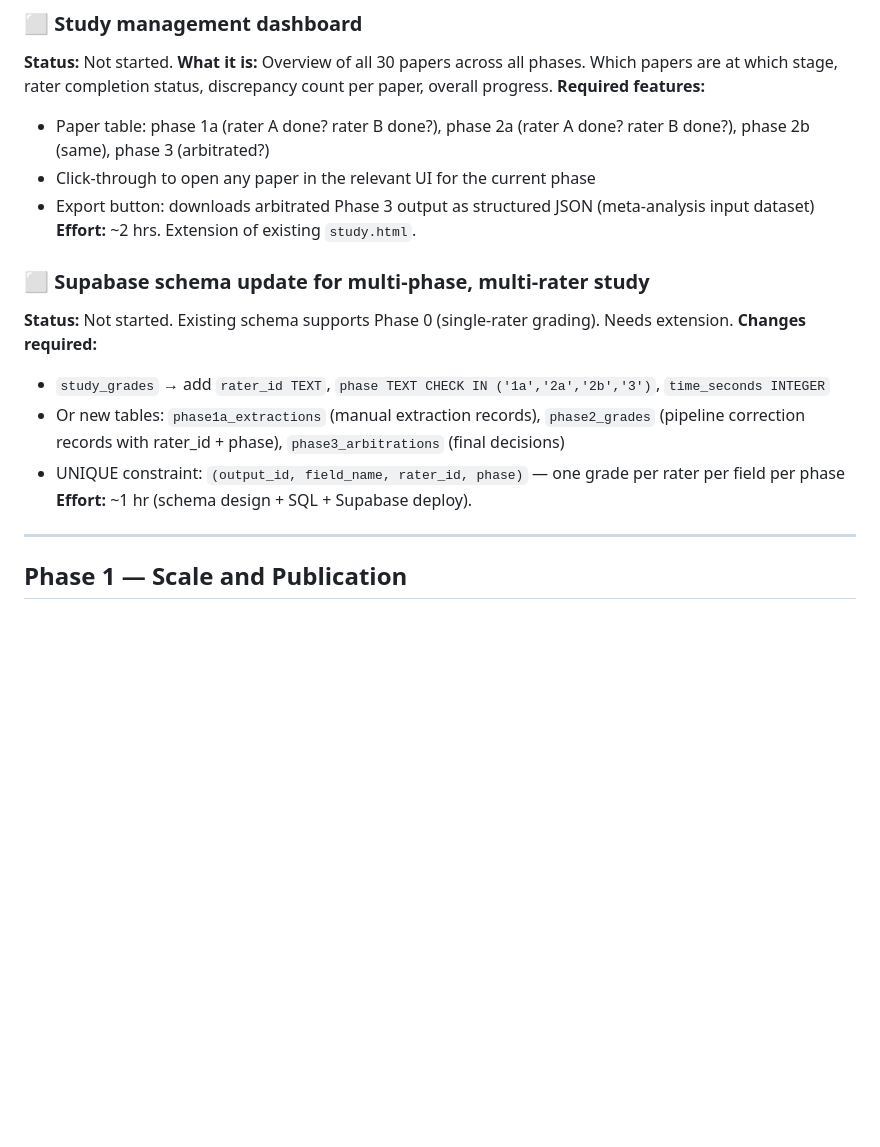
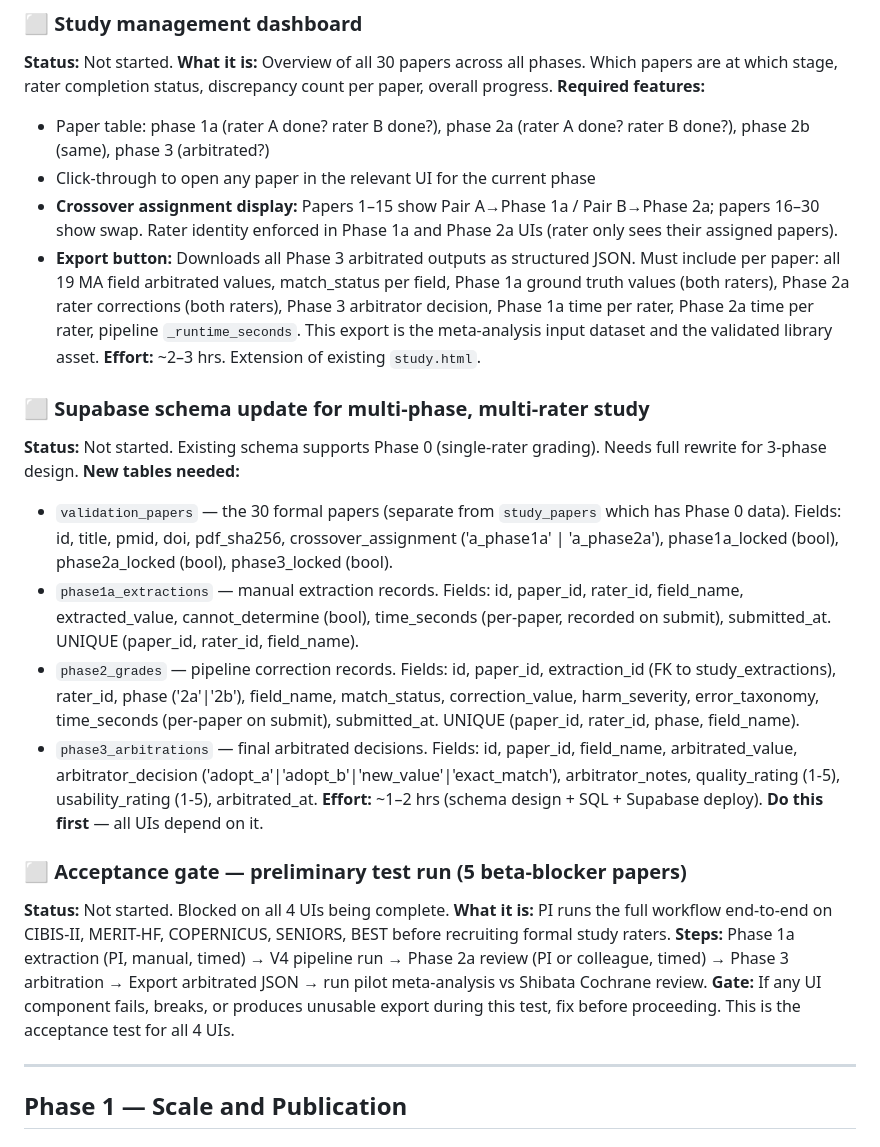
Before and after one commit to rahman-medical-services/Outcome_Logic, a Markdown page: docs/FEATURES.md, the part around the change. Rendered like a GitHub page; blank space fills up the shorter version.

```diff
--- a/docs/FEATURES.md
+++ b/docs/FEATURES.md
@@ -177,16 +177,25 @@ The validation study design is finalised (PROTOCOL.md v2.0). Four UI components
 **Required features:**
 - Paper table: phase 1a (rater A done? rater B done?), phase 2a (rater A done? rater B done?), phase 2b (same), phase 3 (arbitrated?)
 - Click-through to open any paper in the relevant UI for the current phase
-- Export button: downloads arbitrated Phase 3 output as structured JSON (meta-analysis input dataset)
-**Effort:** ~2 hrs. Extension of existing `study.html`.
+- **Crossover assignment display:** Papers 1–15 show Pair A→Phase 1a / Pair B→Phase 2a; papers 16–30 show swap. Rater identity enforced in Phase 1a and Phase 2a UIs (rater only sees their assigned papers).
+- **Export button:** Downloads all Phase 3 arbitrated outputs as structured JSON. Must include per paper: all 19 MA field arbitrated values, match_status per field, Phase 1a ground truth values (both raters), Phase 2a rater corrections (both raters), Phase 3 arbitrator decision, Phase 1a time per rater, Phase 2a time per rater, pipeline `_runtime_seconds`. This export is the meta-analysis input dataset and the validated library asset.
+**Effort:** ~2–3 hrs. Extension of existing `study.html`.
 
 ### ⬜ Supabase schema update for multi-phase, multi-rater study
-**Status:** Not started. Existing schema supports Phase 0 (single-rater grading). Needs extension.
-**Changes required:**
-- `study_grades` → add `rater_id TEXT`, `phase TEXT CHECK IN ('1a','2a','2b','3')`, `time_seconds INTEGER`
-- Or new tables: `phase1a_extractions` (manual extraction records), `phase2_grades` (pipeline correction records with rater_id + phase), `phase3_arbitrations` (final decisions)
-- UNIQUE constraint: `(output_id, field_name, rater_id, phase)` — one grade per rater per field per phase
-**Effort:** ~1 hr (schema design + SQL + Supabase deploy).
+**Status:** Not started. Existing schema supports Phase 0 (single-rater grading). Needs full rewrite for 3-phase design.
+**New tables needed:**
+- `validation_papers` — the 30 formal papers (separate from `study_papers` which has Phase 0 data). Fields: id, title, pmid, doi, pdf_sha256, crossover_assignment ('a_phase1a' | 'a_phase2a'), phase1a_locked (bool), phase2a_locked (bool), phase3_locked (bool).
+- `phase1a_extractions` — manual extraction records. Fields: id, paper_id, rater_id, field_name, extracted_value, cannot_determine (bool), time_seconds (per-paper, recorded on submit), submitted_at. UNIQUE (paper_id, rater_id, field_name).
+- `phase2_grades` — pipeline correction records. Fields: id, paper_id, extraction_id (FK to study_extractions), rater_id, phase ('2a'|'2b'), field_name, match_status, correction_value, harm_severity, error_taxonomy, time_seconds (per-paper on submit), submitted_at. UNIQUE (paper_id, rater_id, phase, field_name).
+- `phase3_arbitrations` — final arbitrated decisions. Fields: id, paper_id, field_name, arbitrated_value, arbitrator_decision ('adopt_a'|'adopt_b'|'new_value'|'exact_match'), arbitrator_notes, quality_rating (1-5), usability_rating (1-5), arbitrated_at.
+**Effort:** ~1–2 hrs (schema design + SQL + Supabase deploy).
+**Do this first** — all UIs depend on it.
+
+### ⬜ Acceptance gate — preliminary test run (5 beta-blocker papers)
+**Status:** Not started. Blocked on all 4 UIs being complete.
+**What it is:** PI runs the full workflow end-to-end on CIBIS-II, MERIT-HF, COPERNICUS, SENIORS, BEST before recruiting formal study raters.
+**Steps:** Phase 1a extraction (PI, manual, timed) → V4 pipeline run → Phase 2a review (PI or colleague, timed) → Phase 3 arbitration → Export arbitrated JSON → run pilot meta-analysis vs Shibata Cochrane review.
+**Gate:** If any UI component fails, breaks, or produces unusable export during this test, fix before proceeding. This is the acceptance test for all 4 UIs.
 
 ---
 
```
Also changed, not shown: docs/HANDOVER.md (+57 -19 lines).
